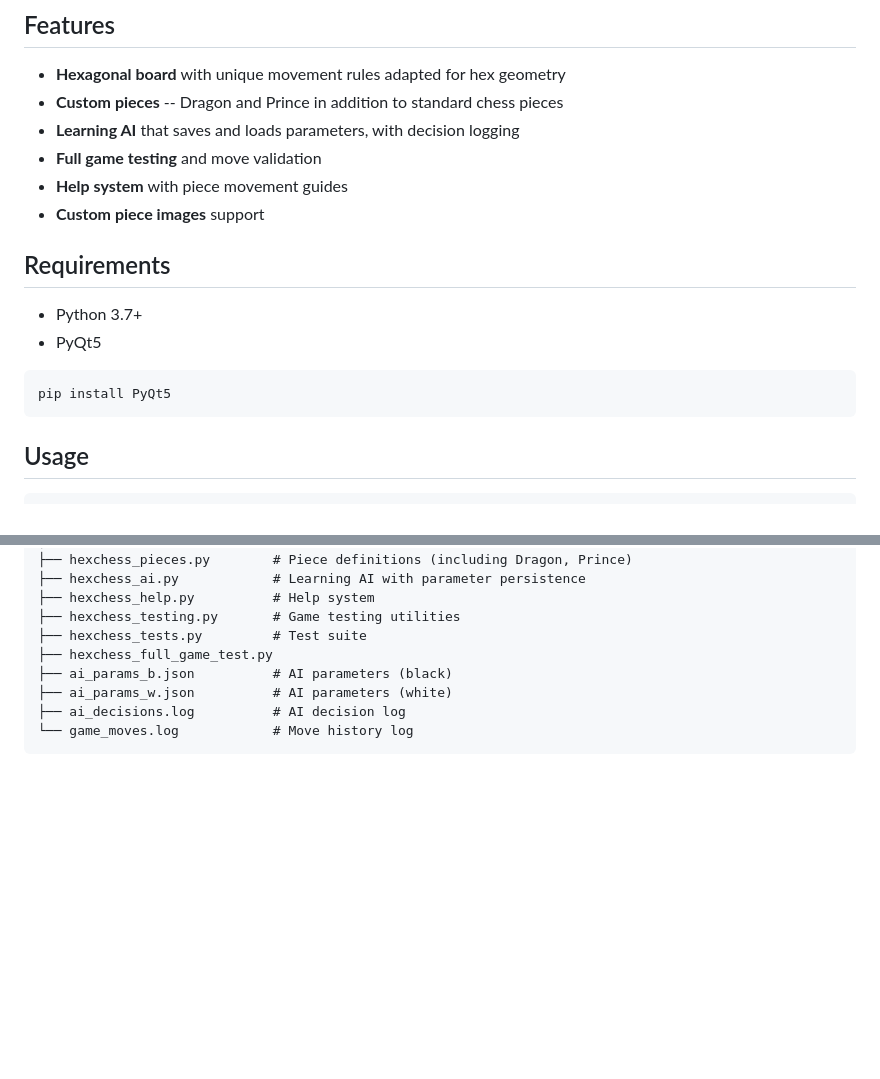
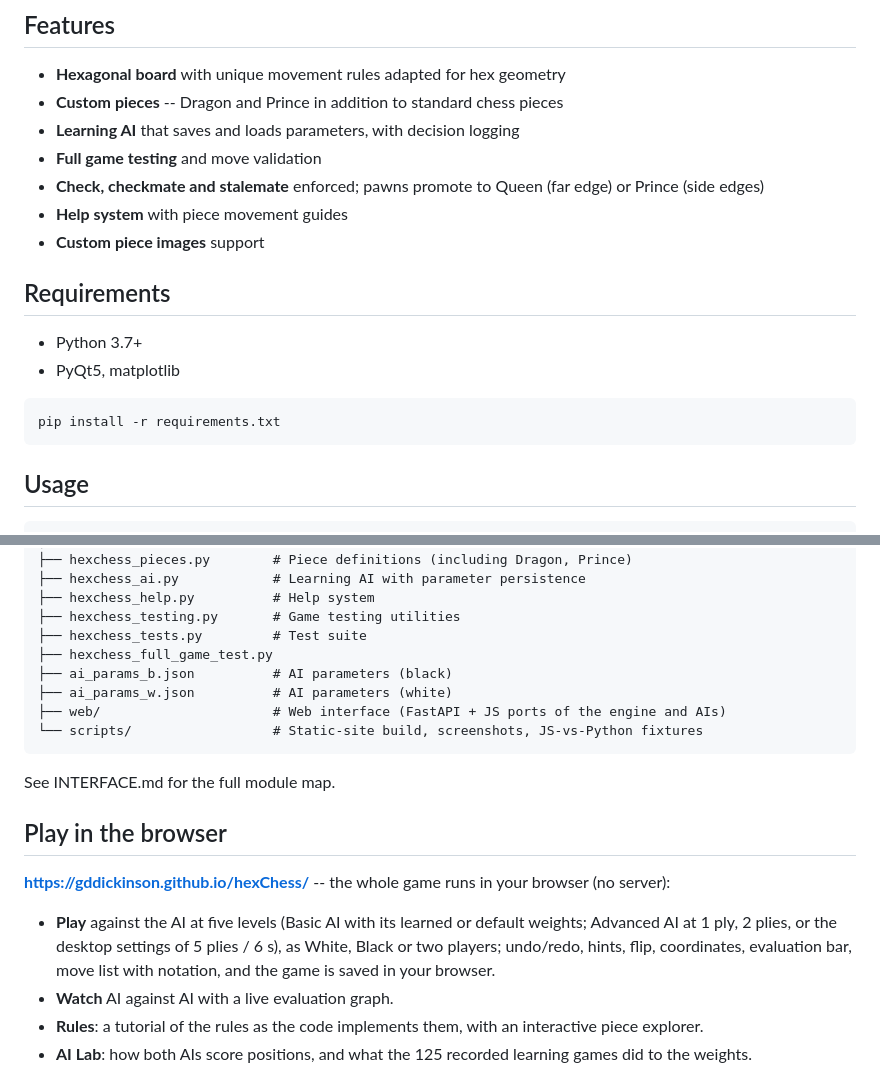
Before and after one commit to gddickinson/hexChess, a Markdown page: README.md, 2 parts joined by grey strips. Drawn GitHub-style; blank space fills up the shorter version.

````diff
--- a/README.md
+++ b/README.md
@@ -8,16 +8,17 @@ A PyQt5 hexagonal chess variant with custom pieces (Dragon, Prince), a learning
 - **Custom pieces** -- Dragon and Prince in addition to standard chess pieces
 - **Learning AI** that saves and loads parameters, with decision logging
 - **Full game testing** and move validation
+- **Check, checkmate and stalemate** enforced; pawns promote to Queen (far edge) or Prince (side edges)
 - **Help system** with piece movement guides
 - **Custom piece images** support
 
 ## Requirements
 
 - Python 3.7+
-- PyQt5
+- PyQt5, matplotlib
 
 ```bash
-pip install PyQt5
+pip install -r requirements.txt
 ```
 
 ## Usage
@@ -42,6 +43,20 @@ hexchess/
 ├── hexchess_full_game_test.py
 ├── ai_params_b.json          # AI parameters (black)
 ├── ai_params_w.json          # AI parameters (white)
-├── ai_decisions.log          # AI decision log
-└── game_moves.log            # Move history log
+├── web/                      # Web interface (FastAPI + JS ports of the engine and AIs)
+└── scripts/                  # Static-site build, screenshots, JS-vs-Python fixtures
 ```
+
+See INTERFACE.md for the full module map.
+
+## Play in the browser
+
+**https://gddickinson.github.io/hexChess/** -- the whole game runs in your browser (no server):
+
+- **Play** against the AI at five levels (Basic AI with its learned or default weights; Advanced AI at 1 ply, 2 plies,
+  or the desktop settings of 5 plies / 6 s), as White, Black or two players; undo/redo, hints, flip, coordinates,
+  evaluation bar, move list with notation, and the game is saved in your browser.
+- **Watch** AI against AI with a live evaluation graph.
+- **Rules**: a tutorial of the rules as the code implements them, with an interactive piece explorer.
+- **AI Lab**: how both AIs score positions, and what the 125 recorded learning games did to the weights.
+
````
Also changed, not shown: other parts of README.md (+19 -0 lines), CLAUDE.md (added, +7 -0 lines), INTERFACE.md (added, +55 -0 lines), ROADMAP.md (+8 -6 lines), SESSION_LOG.md (added, +25 -0 lines), docs/img/home.png (added), docs/img/lab.png (added), docs/img/play.png (added), docs/img/rules.png (added), docs/img/watch.png (added).
